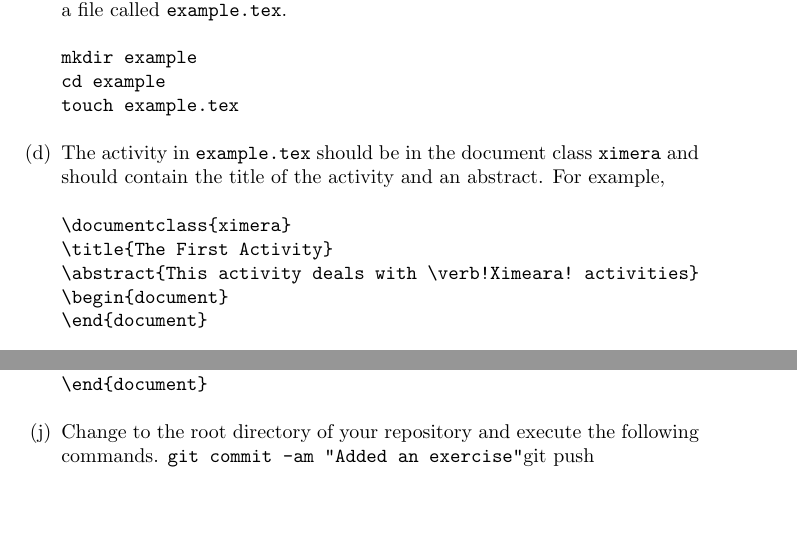
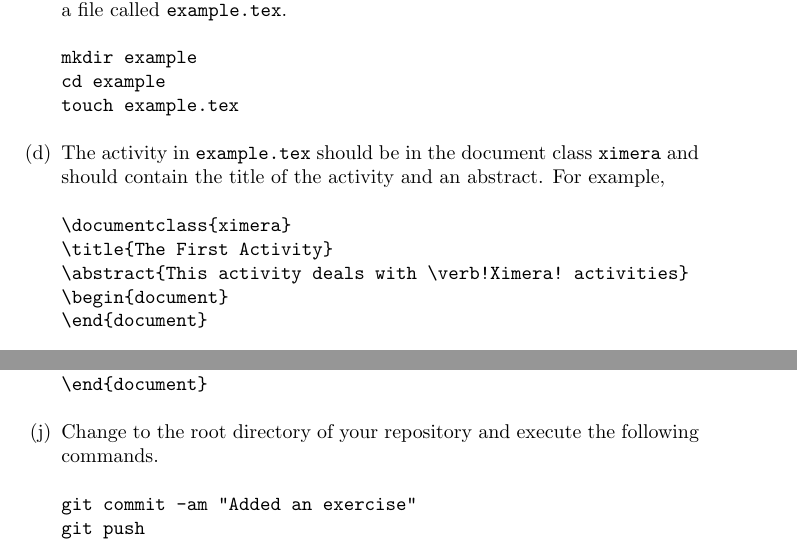
Before and after one commit to slcmalec/gettingStarted, a LaTeX document (repoSetup/repoSetup.tex): two parts of pages 1 and 3 of 3, joined at a grey line, cut so that both start at the same text, the shorter picture padded with empty space. Compiled offline with pdfLaTeX.

Commit message:
fixed verb

```diff
--- a/repoSetup/repoSetup.tex
+++ b/repoSetup/repoSetup.tex
@@ -49,7 +49,7 @@ For example,
 \begin{verbatim}
 \documentclass{ximera}
 \title{The First Activity}
-\abstract{This activity deals with \verb!Ximeara! activities}
+\abstract{This activity deals with \verb!Ximera! activities}
 \begin{document}
 \end{document}
 \end{verbatim}
@@ -118,9 +118,9 @@ This activity is about creative work.
 
 \item Change to the root directory of your repository
 and execute the following commands.
-\begin{verb}
+\begin{verbatim}
 git commit -am "Added an exercise"
 git push
-\end{verb}
+\end{verbatim}
 \end{enumerate}
 \end{document}
```
